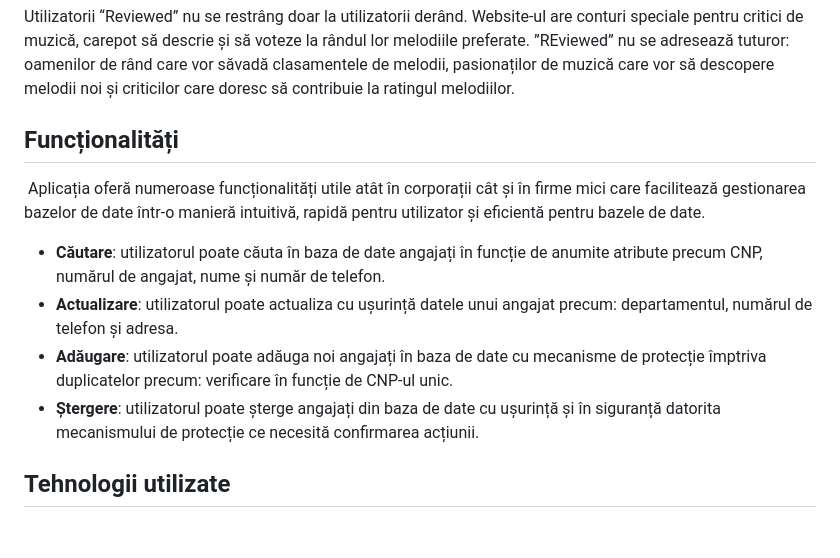
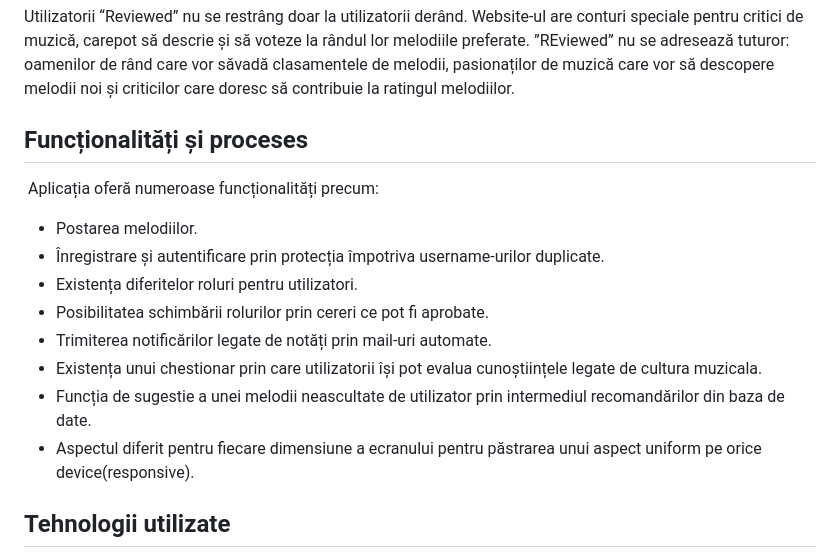
Before and after one commit to stefearares/REviewed, a Markdown page: README.md, the part around the change. Rendered like a GitHub page; blank space fills up the shorter version.

```diff
--- a/README.md
+++ b/README.md
@@ -38,15 +38,19 @@ utilizatorilor normali pentru a putea deveni la rândul lor “revieweri”.
 Utilizatorii “Reviewed” nu se restrâng doar la utilizatorii derând. Website-ul are conturi speciale pentru critici de muzică, carepot să descrie și să voteze la rândul lor melodiile preferate.
 ”REviewed” nu se adresează tuturor: oamenilor de rând care vor săvadă clasamentele de melodii, pasionaților de muzică care vor să descopere melodii noi și criticilor care doresc să contribuie la ratingul melodiilor.
 
-## Funcționalități
+## Funcționalități și proceses
 
-&nbsp;Aplicația oferă numeroase funcționalități utile atât în corporații cât și în firme mici care facilitează gestionarea bazelor de date într-o manieră intuitivă, rapidă pentru utilizator și eficientă pentru bazele de date.
+&nbsp;Aplicația oferă numeroase funcționalități precum:
 
 <ul>
-  <li><b>Căutare</b>: utilizatorul poate căuta în baza de date angajați în funcție de anumite atribute precum CNP, numărul de angajat, nume și număr de telefon.</li>
-  <li><b>Actualizare</b>: utilizatorul poate actualiza cu ușurință datele unui angajat precum: departamentul, numărul de telefon și adresa.</li>
-  <li><b>Adăugare</b>: utilizatorul poate adăuga noi angajați în baza de date cu mecanisme de protecție împtriva duplicatelor precum: verificare în funcție de CNP-ul unic.</li>
-  <li><b>Ștergere</b>: utilizatorul poate șterge angajați din baza de date cu ușurință și în siguranță datorita mecanismului de protecție ce necesită confirmarea acțiunii.</li>
+  <li>Postarea melodiilor.</li>
+  <li>Înregistrare și autentificare prin protecția împotriva username-urilor duplicate.</li>
+  <li>Existența diferitelor roluri pentru utilizatori.</li>
+  <li>Posibilitatea schimbării rolurilor prin cereri ce pot fi aprobate.</li>
+	<li>Trimiterea notificărilor legate de notăți prin mail-uri automate.</li>
+	<li>Existența unui chestionar prin care utilizatorii își pot evalua cunoștiințele legate de cultura muzicala.</li>
+	<li>Funcția de sugestie a unei melodii neascultate de utilizator prin intermediul recomandărilor din baza de date.</li>
+	<li>Aspectul diferit pentru fiecare dimensiune a ecranului pentru păstrarea unui aspect uniform pe orice device(responsive).</li>
 </ul>
 
 ## Tehnologii utilizate
```
